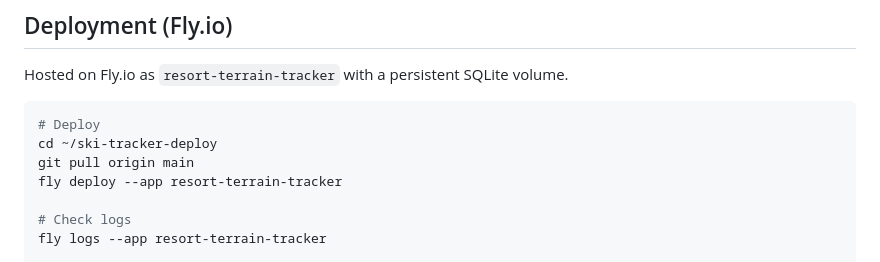
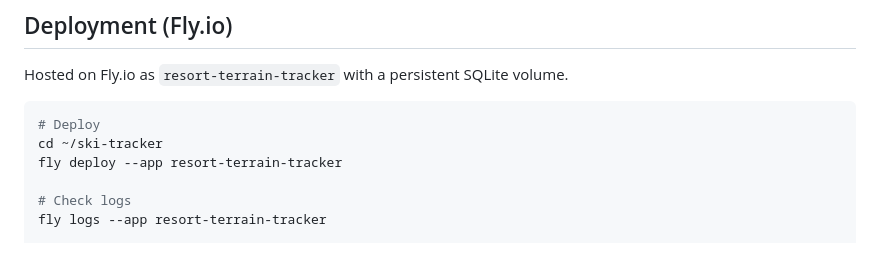
Before and after one commit to danglazer/ski-tracker, a Markdown page: README.md, the part around the change. GitHub-like rendering.

Commit message:
Fix deploy path in README: ~/ski-tracker not ~/ski-tracker-deploy
https://claude.ai/code/session_01KFfHYrgST63wqUtWws31MV

````diff
--- a/README.md
+++ b/README.md
@@ -52,8 +52,7 @@ Hosted on Fly.io as `resort-terrain-tracker` with a persistent SQLite volume.
 
 ```bash
 # Deploy
-cd ~/ski-tracker-deploy
-git pull origin main
+cd ~/ski-tracker
 fly deploy --app resort-terrain-tracker
 
 # Check logs
````
